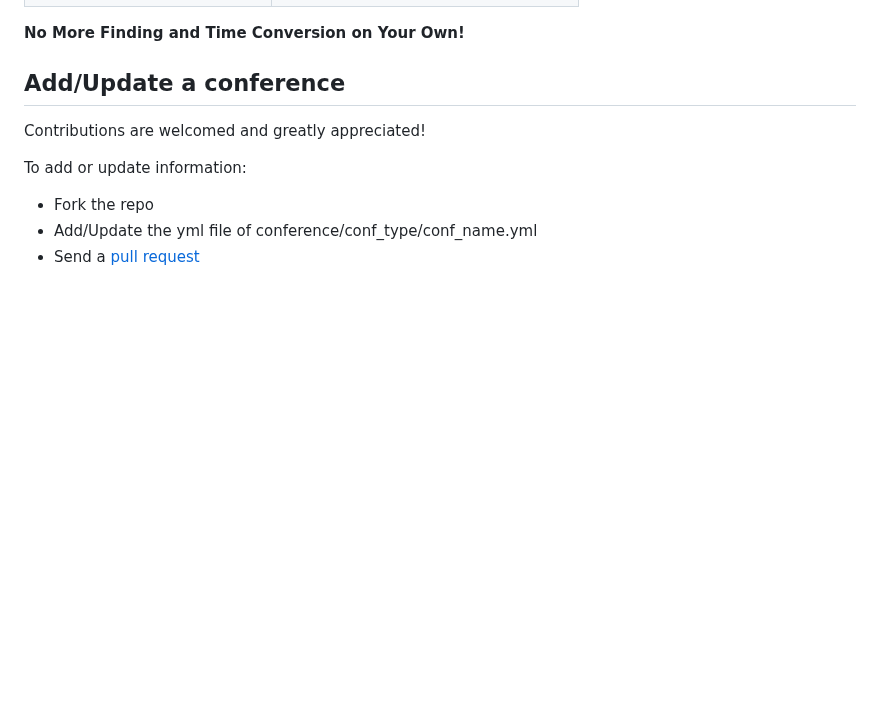
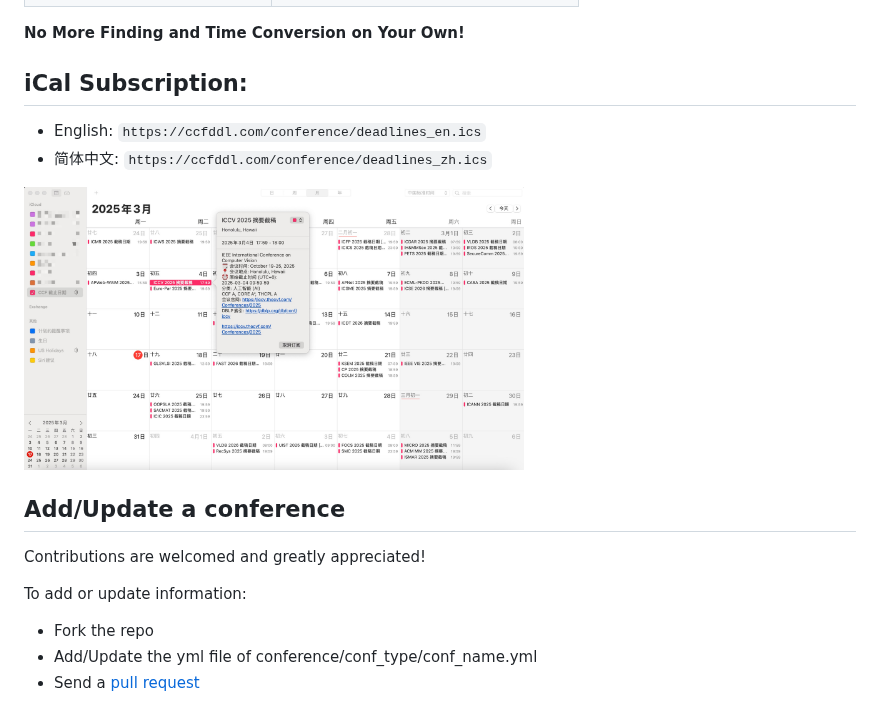
Before and after one commit to ccfddl/ccf-deadlines, a Markdown page: README.md, the part around the change. Drawn GitHub-style; pictures changed too: .readme_assets/screenshot_iCal.jpg (added); blank space fills up the shorter version.

```diff
--- a/README.md
+++ b/README.md
@@ -33,6 +33,14 @@ Help researchers track deadlines of conferences recommended by [China Computer F
 </table>
 
 **No More Finding and Time Conversion on Your Own!**
+
+## iCal Subscription:
+
+- English: `https://ccfddl.com/conference/deadlines_en.ics`
+- 简体中文: `https://ccfddl.com/conference/deadlines_zh.ics`
+
+<img src=".readme_assets/screenshot_iCal.jpg" width="500px"/>
+
 
 ## Add/Update a conference
 
```
Also changed, not shown: README.zh-CN.md (+7 -0 lines).
